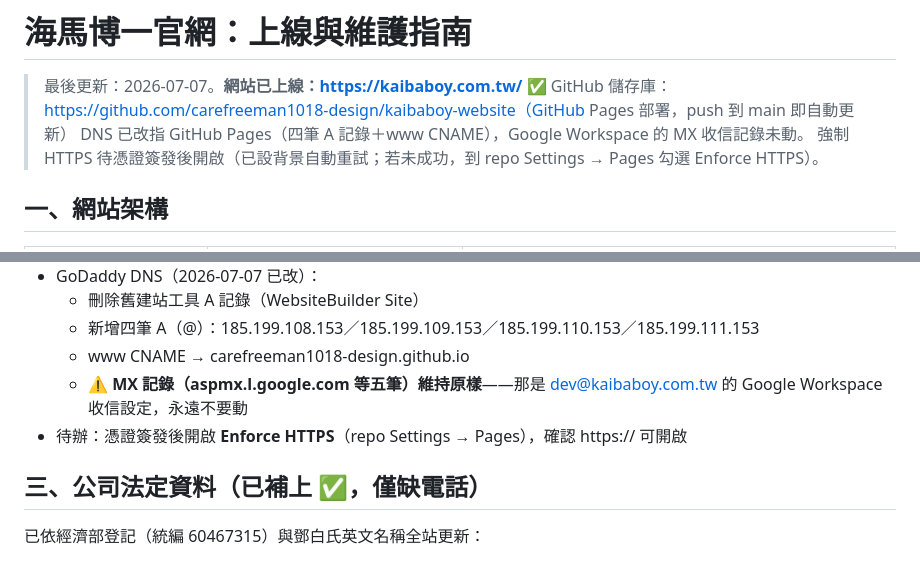
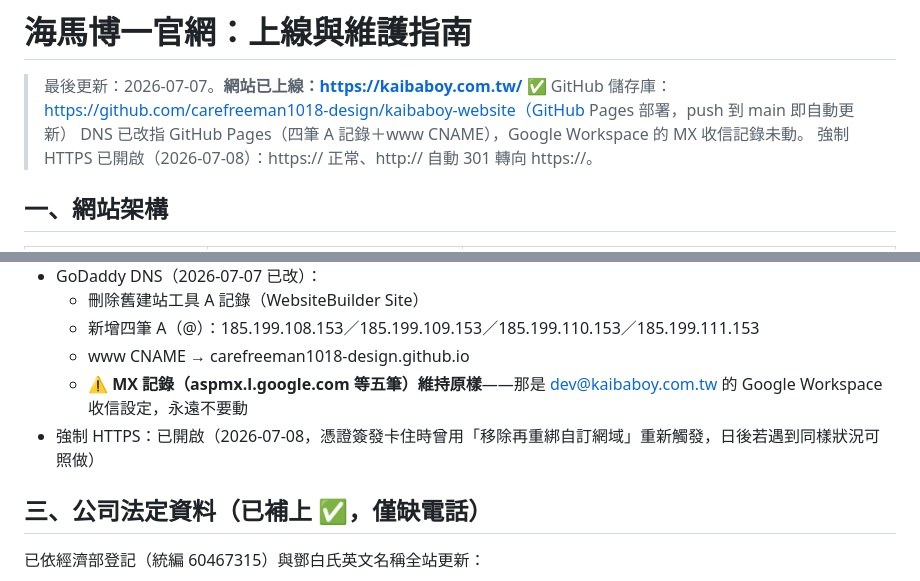
Before and after one commit to carefreeman1018-design/kaibaboy-website, a Markdown page: 網站上線與維護指南.md, 2 parts joined by grey strips. Drawn GitHub-style.

Commit message:
指南更新：強制 HTTPS 已開啟
Co-Authored-By: Claude Fable 5 <noreply@anthropic.com>

```diff
--- a/網站上線與維護指南.md
+++ b/網站上線與維護指南.md
@@ -3,7 +3,7 @@
 > 最後更新：2026-07-07。**網站已上線：https://kaibaboy.com.tw/** ✅
 > GitHub 儲存庫：https://github.com/carefreeman1018-design/kaibaboy-website（GitHub Pages 部署，push 到 main 即自動更新）
 > DNS 已改指 GitHub Pages（四筆 A 記錄＋www CNAME），Google Workspace 的 MX 收信記錄未動。
-> 強制 HTTPS 待憑證簽發後開啟（已設背景自動重試；若未成功，到 repo Settings → Pages 勾選 Enforce HTTPS）。
+> 強制 HTTPS 已開啟（2026-07-08）：https:// 正常、http:// 自動 301 轉向 https://。
 
 ## 一、網站架構
 
@@ -27,7 +27,7 @@
   - 新增四筆 A（@）：185.199.108.153／185.199.109.153／185.199.110.153／185.199.111.153
   - www CNAME → carefreeman1018-design.github.io
   - ⚠️ **MX 記錄（aspmx.l.google.com 等五筆）維持原樣**——那是 dev@kaibaboy.com.tw 的 Google Workspace 收信設定，永遠不要動
-- 待辦：憑證簽發後開啟 **Enforce HTTPS**（repo Settings → Pages），確認 https:// 可開啟
+- 強制 HTTPS：已開啟（2026-07-08，憑證簽發卡住時曾用「移除再重綁自訂網域」重新觸發，日後若遇到同樣狀況可照做）
 
 ## 三、公司法定資料（已補上 ✅，僅缺電話）
 
```
